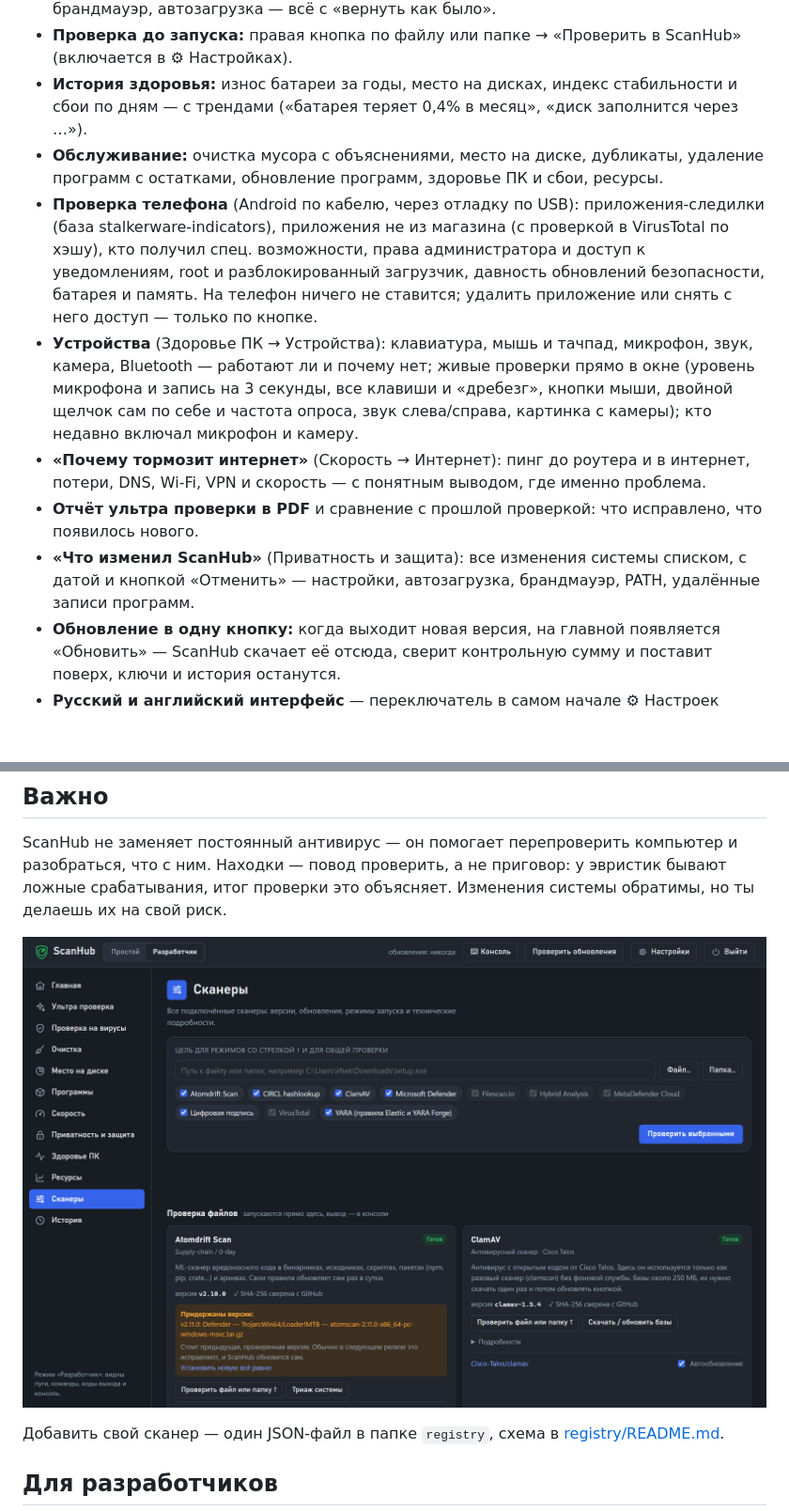
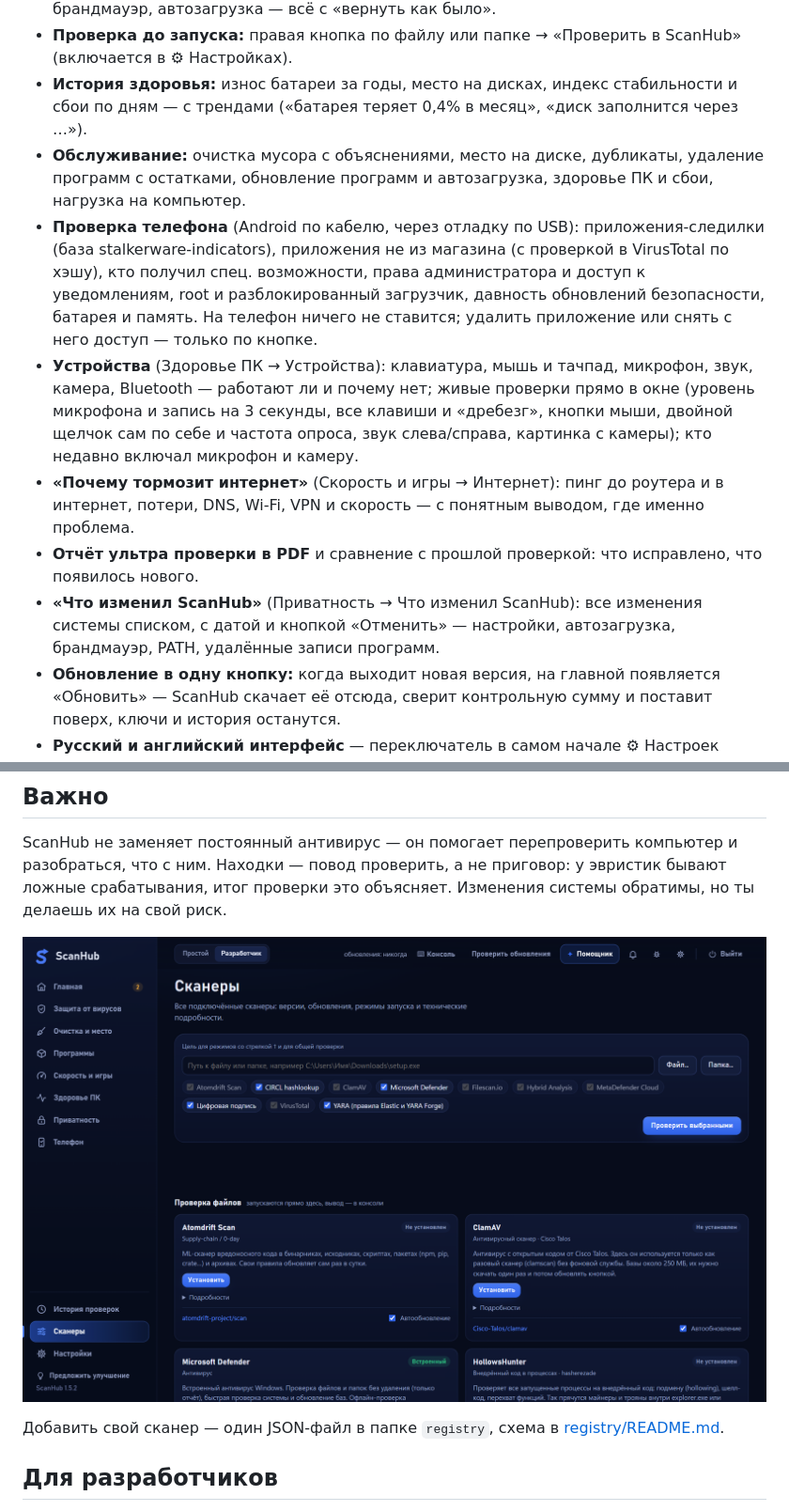
Before and after one commit to Parzifalai/ScanHub, a Markdown page: README.md, 2 parts joined by grey strips. Shown: that part at 94% size. Drawn GitHub-style; pictures changed too: docs/screenshots/4-scanners.png; blank space fills up the shorter version.

```diff
--- a/README.md
+++ b/README.md
@@ -31,12 +33,12 @@
 - **Защита Windows:** проверка и включение встроенных защит (защита от подмены, целостность памяти, LSA, SmartScreen, блок-лист драйверов…), приватность, брандмауэр, автозагрузка — всё с «вернуть как было».
 - **Проверка до запуска:** правая кнопка по файлу или папке → «Проверить в ScanHub» (включается в ⚙ Настройках).
 - **История здоровья:** износ батареи за годы, место на дисках, индекс стабильности и сбои по дням — с трендами («батарея теряет 0,4% в месяц», «диск заполнится через …»).
-- **Обслуживание:** очистка мусора с объяснениями, место на диске, дубликаты, удаление программ с остатками, обновление программ, здоровье ПК и сбои, ресурсы.
+- **Обслуживание:** очистка мусора с объяснениями, место на диске, дубликаты, удаление программ с остатками, обновление программ и автозагрузка, здоровье ПК и сбои, нагрузка на компьютер.
 - **Проверка телефона** (Android по кабелю, через отладку по USB): приложения-следилки (база stalkerware-indicators), приложения не из магазина (с проверкой в VirusTotal по хэшу), кто получил спец. возможности, права администратора и доступ к уведомлениям, root и разблокированный загрузчик, давность обновлений безопасности, батарея и память. На телефон ничего не ставится; удалить приложение или снять с него доступ — только по кнопке.
 - **Устройства** (Здоровье ПК → Устройства): клавиатура, мышь и тачпад, микрофон, звук, камера, Bluetooth — работают ли и почему нет; живые проверки прямо в окне (уровень микрофона и запись на 3 секунды, все клавиши и «дребезг», кнопки мыши, двойной щелчок сам по себе и частота опроса, звук слева/справа, картинка с камеры); кто недавно включал микрофон и камеру.
-- **«Почему тормозит интернет»** (Скорость → Интернет): пинг до роутера и в интернет, потери, DNS, Wi‑Fi, VPN и скорость — с понятным выводом, где именно проблема.
+- **«Почему тормозит интернет»** (Скорость и игры → Интернет): пинг до роутера и в интернет, потери, DNS, Wi‑Fi, VPN и скорость — с понятным выводом, где именно проблема.
 - **Отчёт ультра проверки в PDF** и сравнение с прошлой проверкой: что исправлено, что появилось нового.
-- **«Что изменил ScanHub»** (Приватность и защита): все изменения системы списком, с датой и кнопкой «Отменить» — настройки, автозагрузка, брандмауэр, PATH, удалённые записи программ.
+- **«Что изменил ScanHub»** (Приватность → Что изменил ScanHub): все изменения системы списком, с датой и кнопкой «Отменить» — настройки, автозагрузка, брандмауэр, PATH, удалённые записи программ.
 - **Обновление в одну кнопку:** когда выходит новая версия, на главной появляется «Обновить» — ScanHub скачает её отсюда, сверит контрольную сумму и поставит поверх, ключи и история останутся.
 - **Русский и английский интерфейс** — переключатель в самом начале ⚙ Настроек (*English interface: ⚙ Settings → Language, at the top*).
 - **ИИ-помощник (по желанию).** Кнопка «✦ Как решить» у любой находки (коротко: причина, шаги и кнопка автоматического решения, если ScanHub может сделать это сам — с подтверждением) и чат «Спроси про свой ПК»: помощник сам смотрит журналы Windows, сбои, датчики, место, защиту, браузеры, карантин и — если разрешишь — файлы и папки. Сам он ничего не меняет — только читает и советует. Если ScanHub может исправить проблему сам, у ответа появятся кнопки действий и **«✦ Сделай сам»**: помощник выполнит только эти действия по очереди и проверит результат — через те же проверки и окна UAC, что и кнопки ScanHub, с записью в «Что изменил ScanHub». Модель на выбор: бесплатный Gemini; **Claude или ChatGPT по своей подписке** (ScanHub запускает официальные Claude Code или Codex, в которые ты вошёл, — запросы идут в лимиты подписки; у агента нет командной строки — данные он берёт инструментами ScanHub, а справки может искать в интернете, это выключается в настройках помощника); по ключу API — Claude, OpenAI, OpenRouter, DeepSeek; или локально Ollama.
```
Also changed, not shown: other parts of README.md (+3 -1 lines), CHANGELOG.md (+19 -0 lines), docs/screenshots/1-home.png, docs/screenshots/2-scan.png, docs/screenshots/3-security.png, 2 other files.
